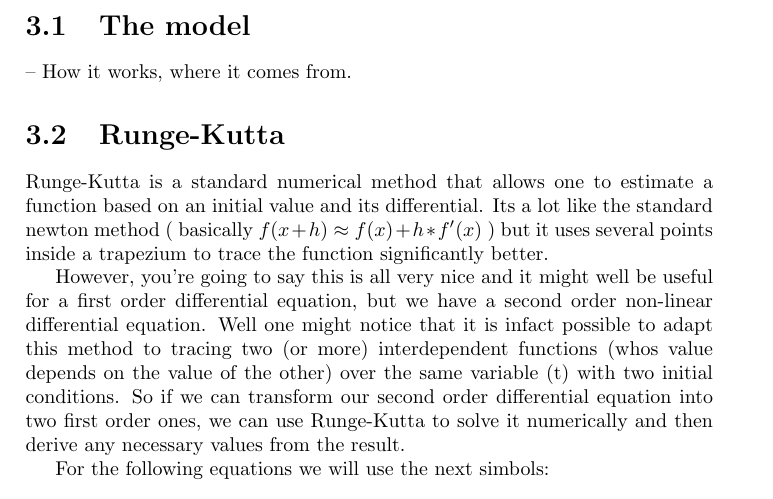
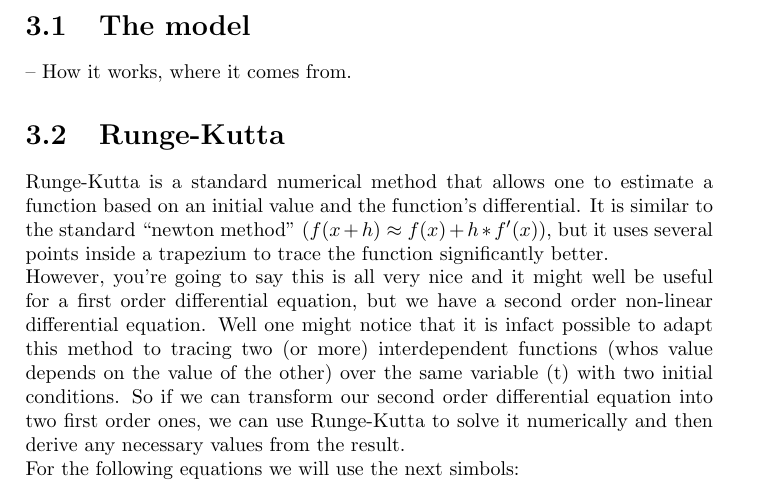
Before and after one commit to xdanx/le-cycling, a LaTeX thesis (report/report.tex): part of page 4 of 11, cut so that both start at the same text. Compiled offline with pdfLaTeX.

Commit message:
small fixes

```diff
--- a/report/report.tex
+++ b/report/report.tex
@@ -5,6 +5,8 @@
 \author{Dan Demeter, Robert Kruszewski, Alex Paunoiu, C\'esar Prout\'e, Julian Sutherland}
 
 \usepackage{tabularx, alltt, amsmath, multirow, graphicx}
+
+\setlength{\parindent}{0cm}
 
 \begin{document}
 \maketitle
@@ -33,7 +35,7 @@
 
 % Initial equations
 
-Runge-Kutta is a standard numerical method that allows one to estimate a function based on an initial value and its differential. Its a lot like the standard newton method ( basically $f(x + h) \approx f(x) + h*f'(x)$ ) but it uses several points inside a trapezium to trace the function significantly better.
+Runge-Kutta is a standard numerical method that allows one to estimate a function based on an initial value and the function's differential. It is similar to the standard ``newton method" ($f(x + h) \approx f(x) + h*f'(x)$), but it uses several points inside a trapezium to trace the function significantly better.
 
 However, you're going to say this is all very nice and it might well be useful for a first order differential equation, but we have a second order non-linear differential equation. Well one might notice that it is infact possible to adapt this method to tracing two (or more) interdependent functions (whos value depends on the value of the other) over the same variable (t) with two initial conditions. So if we can transform our second order differential equation into two first order ones, we can use Runge-Kutta to solve it numerically and then derive any necessary values from the result.
 
```
